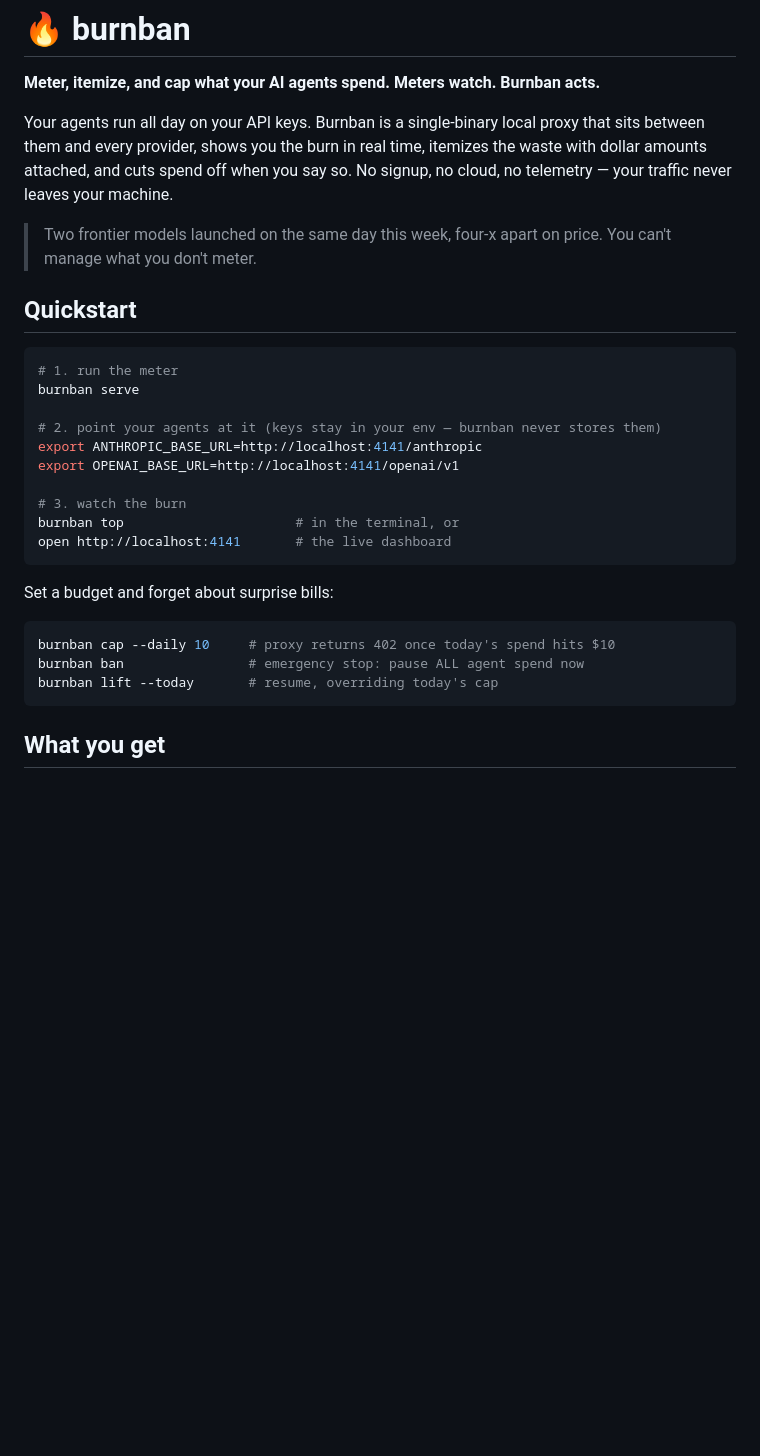
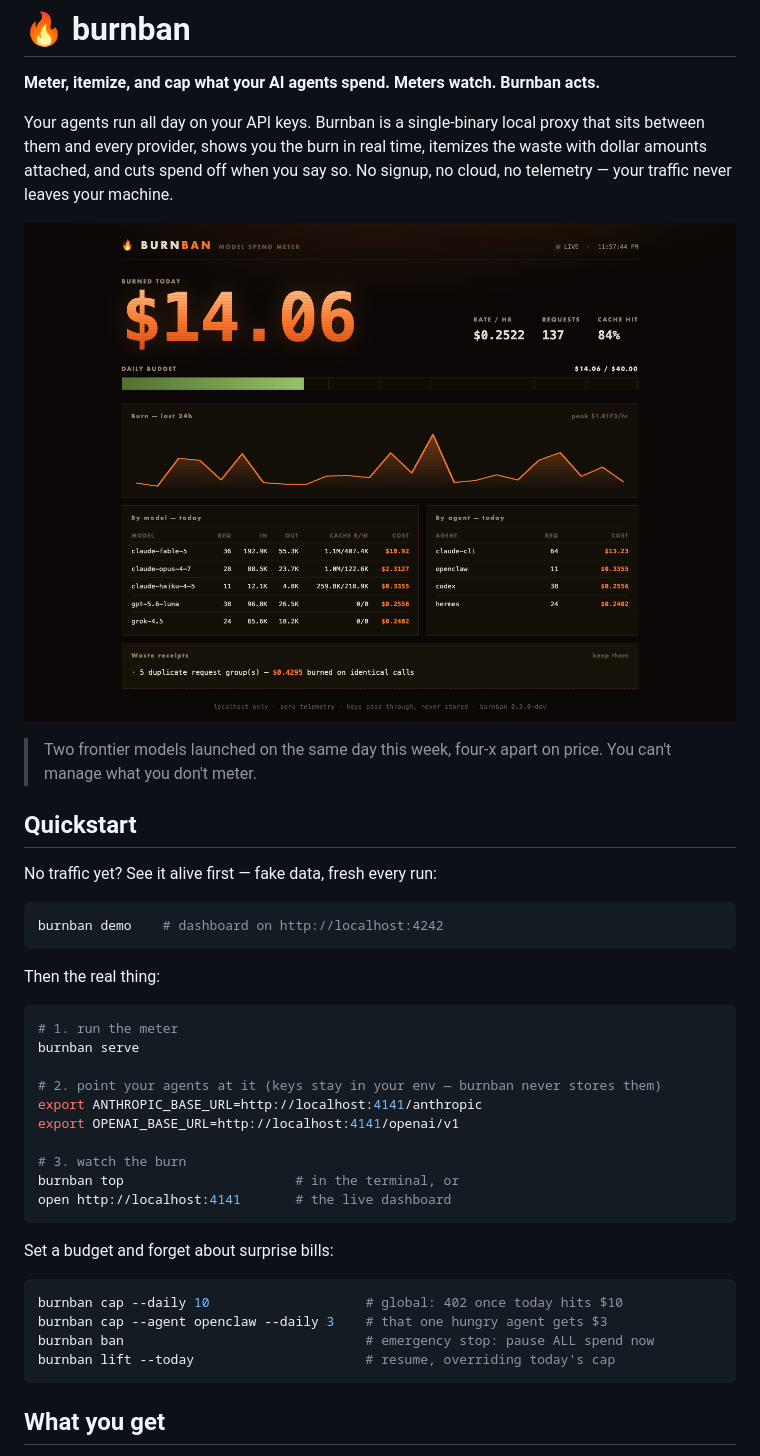
Before and after one commit to burnban/burnban, a Markdown page: README.md, the part around the change. Drawn GitHub-style; pictures changed too: docs/dashboard.png (added); blank space fills up the shorter version.

````diff
--- a/README.md
+++ b/README.md
@@ -4,9 +4,19 @@
 
 Your agents run all day on your API keys. Burnban is a single-binary local proxy that sits between them and every provider, shows you the burn in real time, itemizes the waste with dollar amounts attached, and cuts spend off when you say so. No signup, no cloud, no telemetry — your traffic never leaves your machine.
 
+![burnban dashboard](docs/dashboard.png)
+
 > Two frontier models launched on the same day this week, four-x apart on price. You can't manage what you don't meter.
 
 ## Quickstart
+
+No traffic yet? See it alive first — fake data, fresh every run:
+
+```sh
+burnban demo    # dashboard on http://localhost:4242
+```
+
+Then the real thing:
 
 ```sh
 # 1. run the meter
@@ -24,9 +34,10 @@ open http://localhost:4141       # the live dashboard
 Set a budget and forget about surprise bills:
 
 ```sh
-burnban cap --daily 10     # proxy returns 402 once today's spend hits $10
-burnban ban                # emergency stop: pause ALL agent spend now
-burnban lift --today       # resume, overriding today's cap
+burnban cap --daily 10                    # global: 402 once today hits $10
+burnban cap --agent openclaw --daily 3    # that one hungry agent gets $3
+burnban ban                               # emergency stop: pause ALL spend now
+burnban lift --today                      # resume, overriding today's cap
 ```
 
 ## What you get
````
Also changed, not shown: 12 other files.
